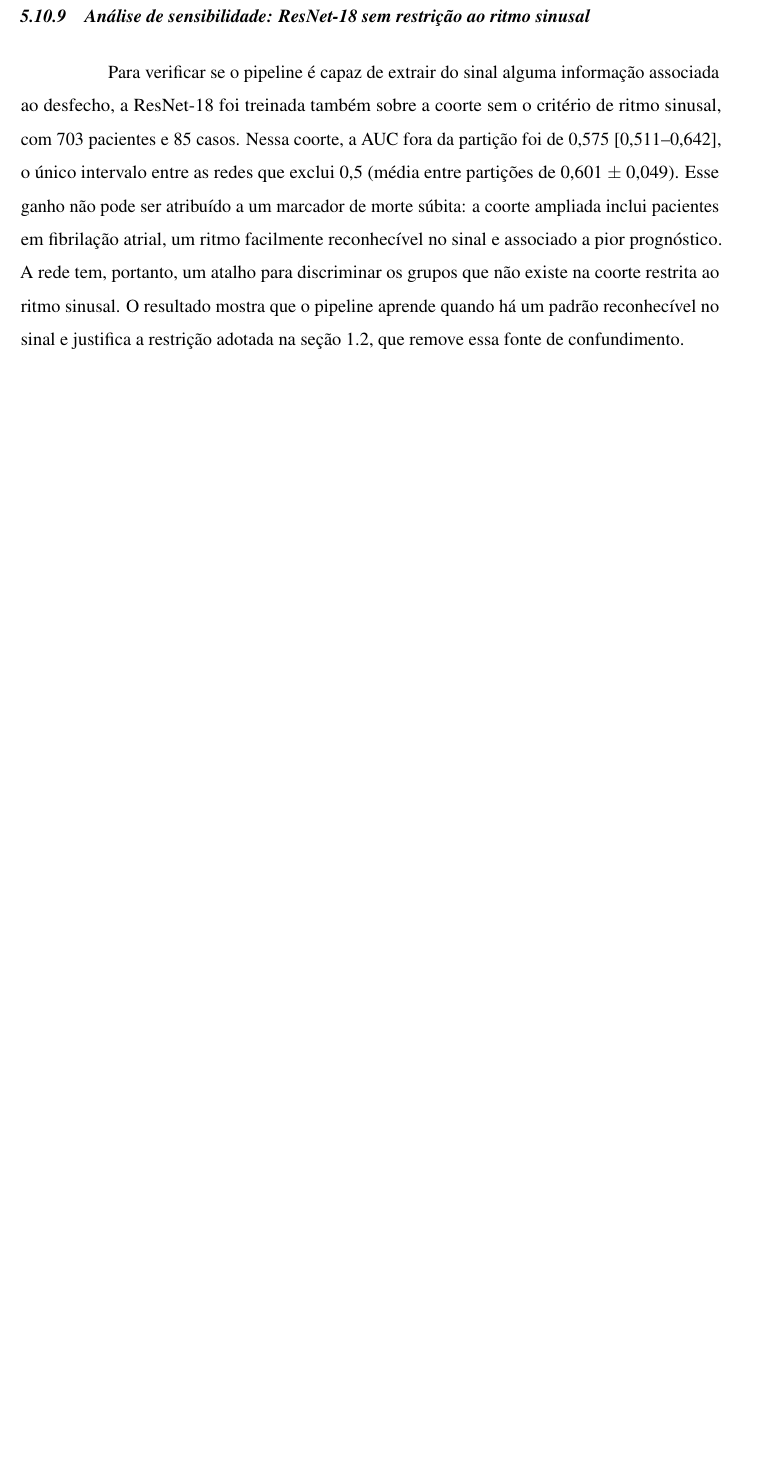
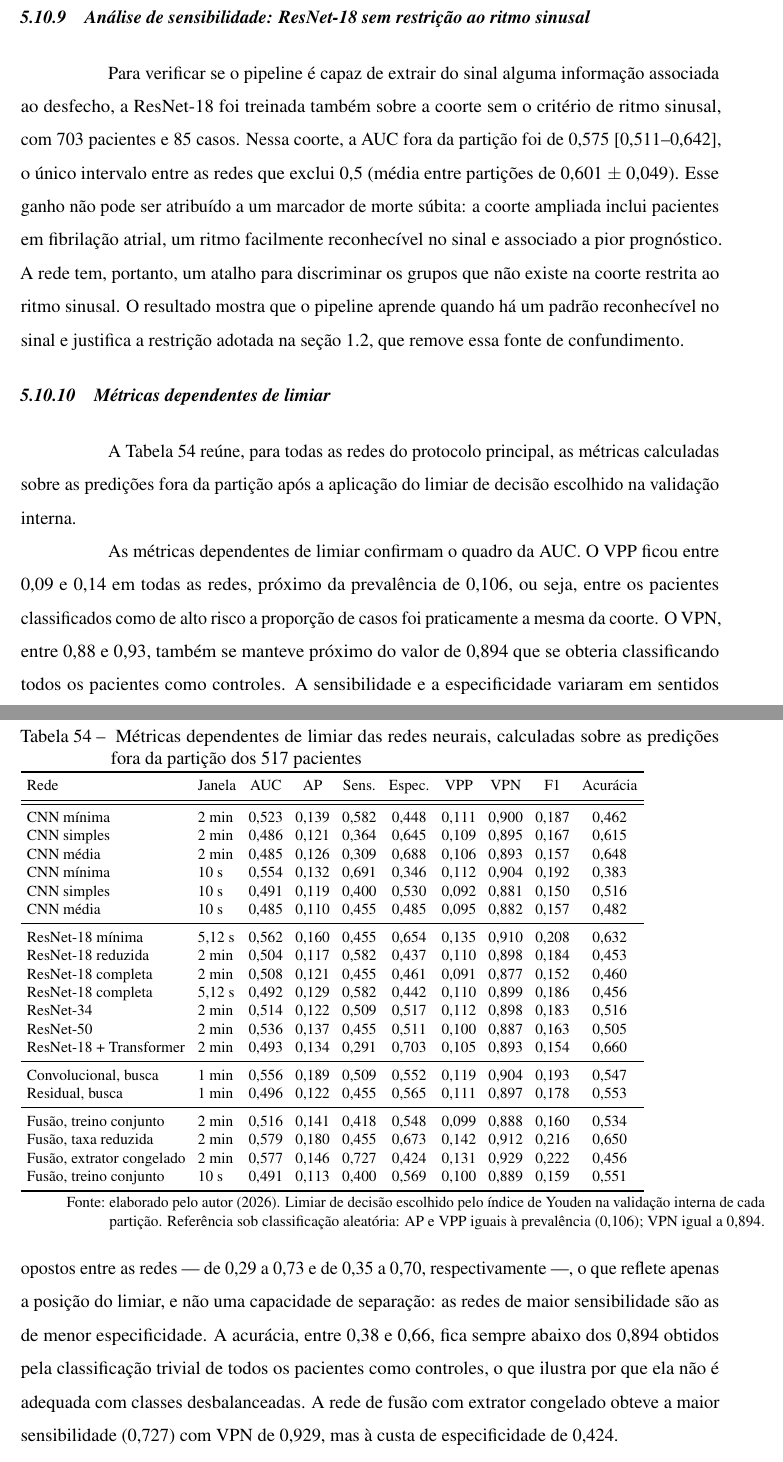
Before and after one commit to danielodossantosdataprev-prog/dissertacao_mestrado, a LaTeX thesis (documento.tex, which reads 2-textuais/4-resultados.tex): part of page 111 of 119 before the commit and two parts of pages 112 and 113 of 121 after it, the two joined at a grey line, cut so that both start at the same text, the shorter picture padded with empty space. Compiled offline with pdfLaTeX.

Commit message:
versão 04 — 16/10/2026 09:29 — CNN média 2 min e métricas dependentes de limiar
- Inclui a CNN média de 2 min (0,485 [0,400–0,574]); a tabela de capacidade
  fica completa (3 redes × 2 janelas)
- Nova subseção "Métricas dependentes de limiar" com AUC, AP, sensibilidade,
  especificidade, VPP, VPN, F1 e acurácia das 19 redes do protocolo principal
- Atualiza a contagem de configurações (19) na síntese, no resumo e no abstract
- Recompila o documento.pdf (121 páginas, sem referências indefinidas)

Co-Authored-By: Claude Opus 5.5 <noreply@anthropic.com>
Claude-Session: https://claude.ai/code/session_01Gib6bVk3eSJvxxTP3Hydy7

```diff
--- a/2-textuais/4-resultados.tex
+++ b/2-textuais/4-resultados.tex
@@ -2360,6 +2360,74 @@ ritmo sinusal. O resultado mostra que o pipeline aprende quando há um padrão
 reconhecível no sinal e justifica a restrição adotada na
 \autoref{sec:intro-dados}, que remove essa fonte de confundimento.
 
+\subsection{Métricas dependentes de limiar}
+\label{subsec:res-redes-limiar}
+
+A \autoref{tab:res-redes-limiar} reúne, para todas as redes do protocolo
+principal, as métricas calculadas sobre as predições fora da partição após a
+aplicação do limiar de decisão escolhido na validação interna.
+
+\begin{table}[h!]
+	\captionsetup{width=16cm}
+	\Caption{\label{tab:res-redes-limiar} Métricas dependentes de limiar das
+	redes neurais, calculadas sobre as predições fora da partição dos 517
+	pacientes}
+	\IBGEtab{}{
+		\footnotesize
+		\setlength{\tabcolsep}{4pt}
+		\begin{tabular}{llcccccccc}
+			\toprule
+			Rede & Janela & \gls{AUC} & \gls{AP} & Sens. & Espec. & \gls{VPP} & \gls{VPN} & F1 & Acurácia \\
+			\midrule \midrule
+			CNN mínima & 2 min & 0,523 & 0,139 & 0,582 & 0,448 & 0,111 & 0,900 & 0,187 & 0,462 \\
+			CNN simples & 2 min & 0,486 & 0,121 & 0,364 & 0,645 & 0,109 & 0,895 & 0,167 & 0,615 \\
+			CNN média & 2 min & 0,485 & 0,126 & 0,309 & 0,688 & 0,106 & 0,893 & 0,157 & 0,648 \\
+			CNN mínima & 10 s & 0,554 & 0,132 & 0,691 & 0,346 & 0,112 & 0,904 & 0,192 & 0,383 \\
+			CNN simples & 10 s & 0,491 & 0,119 & 0,400 & 0,530 & 0,092 & 0,881 & 0,150 & 0,516 \\
+			CNN média & 10 s & 0,485 & 0,110 & 0,455 & 0,485 & 0,095 & 0,882 & 0,157 & 0,482 \\
+			\midrule
+			ResNet-18 mínima & 5,12 s & 0,562 & 0,160 & 0,455 & 0,654 & 0,135 & 0,910 & 0,208 & 0,632 \\
+			ResNet-18 reduzida & 2 min & 0,504 & 0,117 & 0,582 & 0,437 & 0,110 & 0,898 & 0,184 & 0,453 \\
+			ResNet-18 completa & 2 min & 0,508 & 0,121 & 0,455 & 0,461 & 0,091 & 0,877 & 0,152 & 0,460 \\
+			ResNet-18 completa & 5,12 s & 0,492 & 0,129 & 0,582 & 0,442 & 0,110 & 0,899 & 0,186 & 0,456 \\
+			ResNet-34 & 2 min & 0,514 & 0,122 & 0,509 & 0,517 & 0,112 & 0,898 & 0,183 & 0,516 \\
+			ResNet-50 & 2 min & 0,536 & 0,137 & 0,455 & 0,511 & 0,100 & 0,887 & 0,163 & 0,505 \\
+			ResNet-18 + Transformer & 2 min & 0,493 & 0,134 & 0,291 & 0,703 & 0,105 & 0,893 & 0,154 & 0,660 \\
+			\midrule
+			Convolucional, busca & 1 min & 0,556 & 0,189 & 0,509 & 0,552 & 0,119 & 0,904 & 0,193 & 0,547 \\
+			Residual, busca & 1 min & 0,496 & 0,122 & 0,455 & 0,565 & 0,111 & 0,897 & 0,178 & 0,553 \\
+			\midrule
+			Fusão, treino conjunto & 2 min & 0,516 & 0,141 & 0,418 & 0,548 & 0,099 & 0,888 & 0,160 & 0,534 \\
+			Fusão, taxa reduzida & 2 min & 0,579 & 0,180 & 0,455 & 0,673 & 0,142 & 0,912 & 0,216 & 0,650 \\
+			Fusão, extrator congelado & 2 min & 0,577 & 0,146 & 0,727 & 0,424 & 0,131 & 0,929 & 0,222 & 0,456 \\
+			Fusão, treino conjunto & 10 s & 0,491 & 0,113 & 0,400 & 0,569 & 0,100 & 0,889 & 0,159 & 0,551 \\
+			\bottomrule
+		\end{tabular}
+	}{
+	\Fonte{elaborado pelo autor (2026). Limiar de decisão escolhido pelo índice
+	de Youden na validação interna de cada partição. Referência sob
+	classificação aleatória: \gls{AP} e \gls{VPP} iguais à prevalência
+	(0,106); \gls{VPN} igual a 0,894.}
+}
+\end{table}
+
+
+As métricas dependentes de limiar confirmam o quadro da \gls{AUC}. O
+\gls{VPP} ficou entre 0,09 e 0,14 em todas as redes, próximo da prevalência
+de 0,106, ou seja, entre os pacientes classificados como de alto risco a
+proporção de casos foi praticamente a mesma da coorte. O \gls{VPN}, entre
+0,88 e 0,93, também se manteve próximo do valor de 0,894 que se obteria
+classificando todos os pacientes como controles. A sensibilidade e a
+especificidade variaram em sentidos opostos entre as redes --- de 0,29 a
+0,73 e de 0,35 a 0,70, respectivamente ---, o que reflete apenas a posição
+do limiar, e não uma capacidade de separação: as redes de maior
+sensibilidade são as de menor especificidade. A acurácia, entre 0,38 e 0,66,
+fica sempre abaixo dos 0,894 obtidos pela classificação trivial de todos os
+pacientes como controles, o que ilustra por que ela não é adequada com
+classes desbalanceadas. A rede de fusão com extrator congelado obteve a
+maior sensibilidade (0,727) com \gls{VPN} de 0,929, mas à custa de
+especificidade de 0,424.
+
 \subsection{Síntese}
 \label{subsec:res-redes-sintese}
 
```
Also changed, not shown: 1-pre-textuais/abstract.tex (+1 -1 lines), 1-pre-textuais/resumo.tex (+1 -1 lines), documento.pdf, 2-textuais/4-resultados.tex (14 more changed lines).
